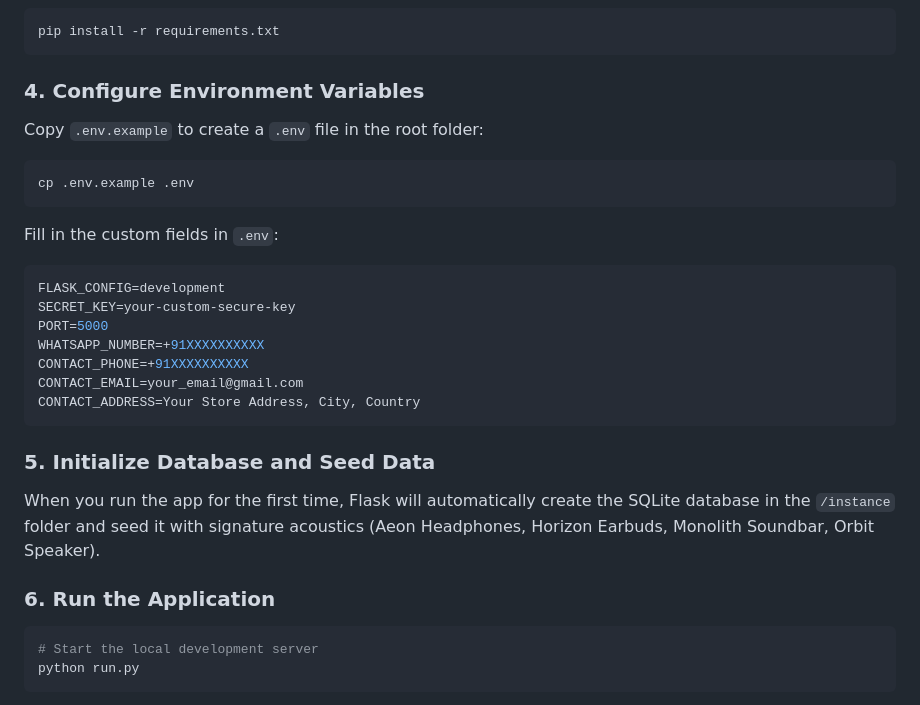
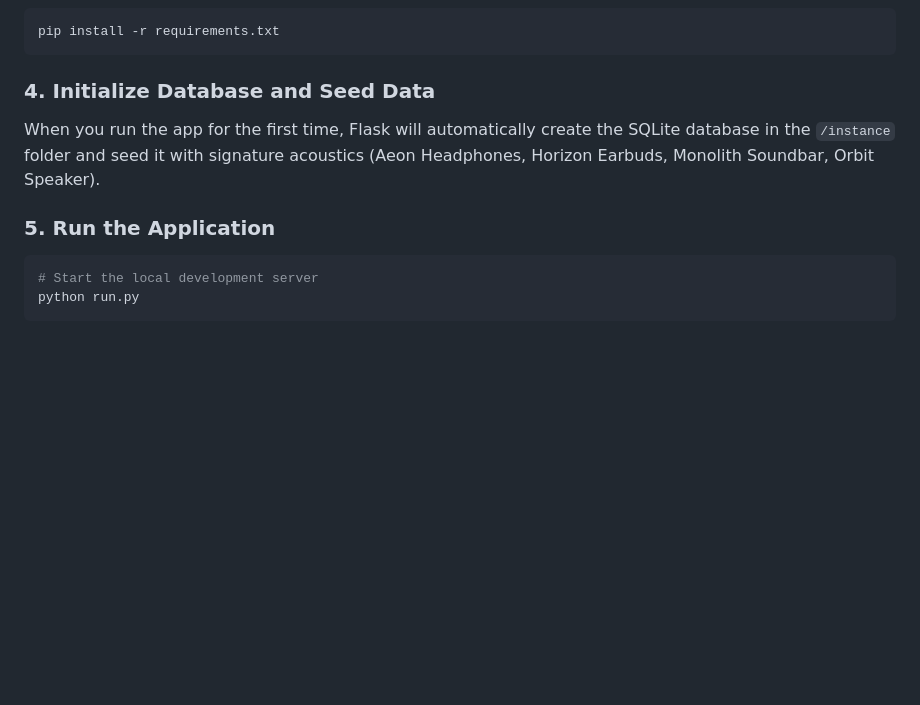
Before and after one commit to kraditya0/Ather-Sound-product-website, a Markdown page: README.md, the part around the change. GitHub-like rendering; blank space fills up the shorter version.

Commit message:
Revise README section numbers and content
Updated section numbers in README and removed environment variable configuration details.

````diff
--- a/README.md
+++ b/README.md
@@ -80,26 +80,10 @@ source venv/bin/activate
 pip install -r requirements.txt
 ```
 
-### 4. Configure Environment Variables
-Copy `.env.example` to create a `.env` file in the root folder:
-```bash
-cp .env.example .env
-```
-Fill in the custom fields in `.env`:
-```env
-FLASK_CONFIG=development
-SECRET_KEY=your-custom-secure-key
-PORT=5000
-WHATSAPP_NUMBER=+91XXXXXXXXXX
-CONTACT_PHONE=+91XXXXXXXXXX
-CONTACT_EMAIL=your_email@gmail.com
-CONTACT_ADDRESS=Your Store Address, City, Country
-```
-
-### 5. Initialize Database and Seed Data
+### 4. Initialize Database and Seed Data
 When you run the app for the first time, Flask will automatically create the SQLite database in the `/instance` folder and seed it with signature acoustics (Aeon Headphones, Horizon Earbuds, Monolith Soundbar, Orbit Speaker).
 
-### 6. Run the Application
+### 5. Run the Application
 ```bash
 # Start the local development server
 python run.py
````
